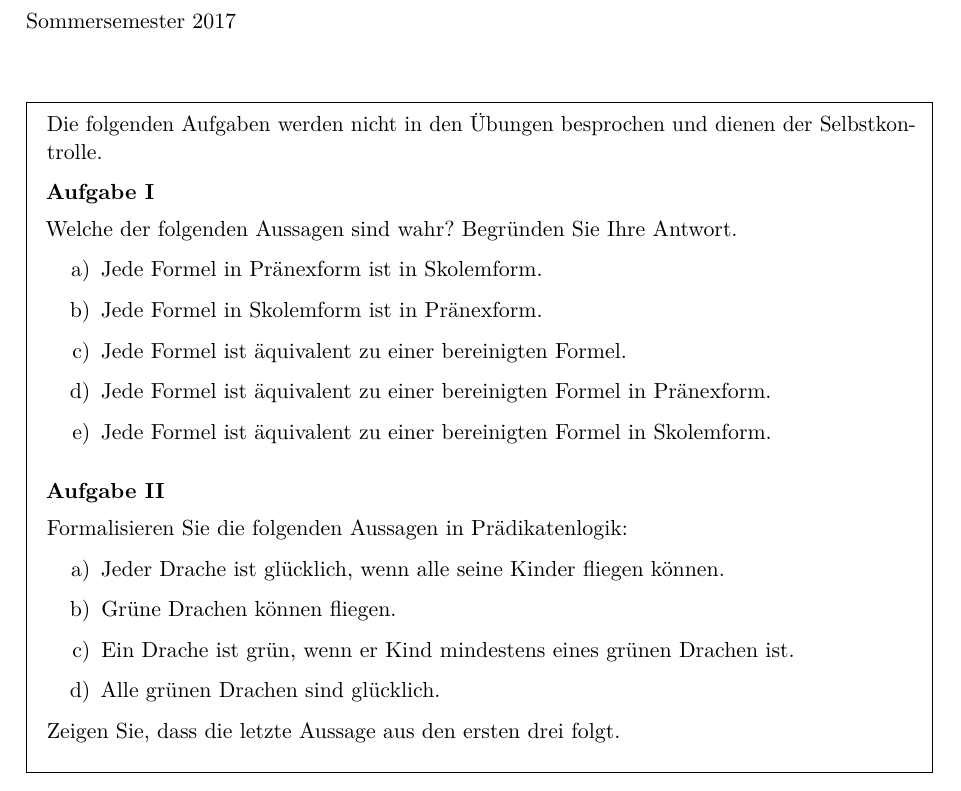
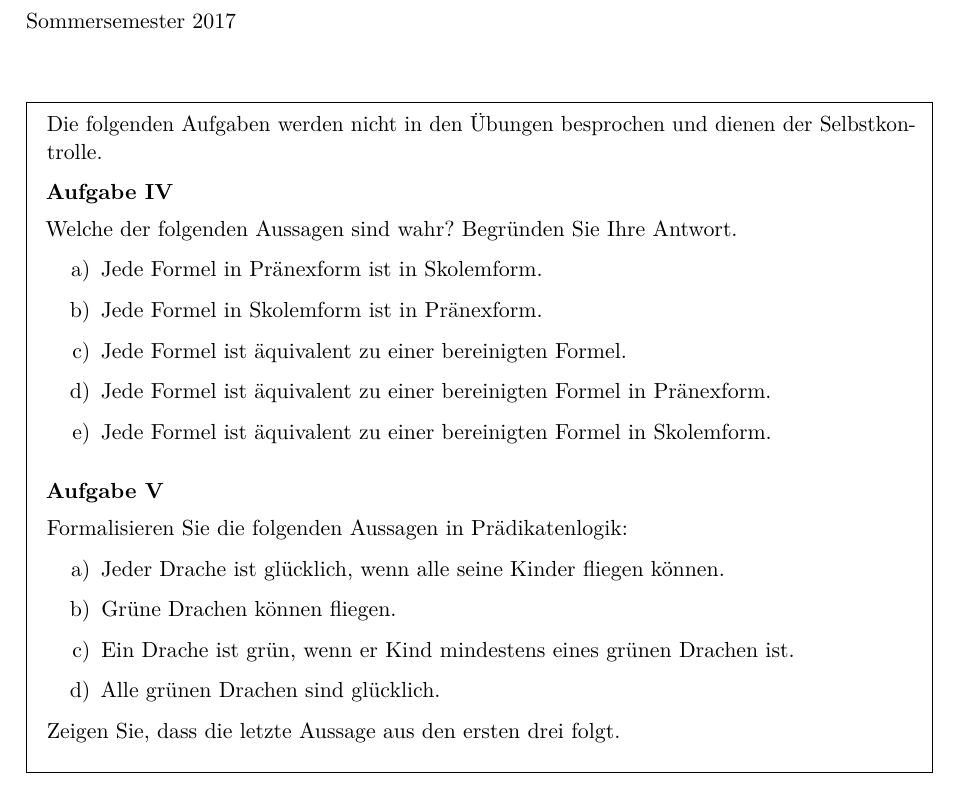
Before and after one commit to knowsys/TheoLog, a LaTeX problem sheet (Uebungen/uebung-10.tex): part of page 1 of 2, cut so that both start at the same text. Compiled offline with pdfLaTeX.

```diff
--- a/Uebungen/uebung-10.tex
+++ b/Uebungen/uebung-10.tex
@@ -18,7 +18,7 @@
   Selbstkontrolle.
 
   \renewcommand{\theexercise}{\Roman{exercise}}
-  \setcounter{exercise}{0}
+  \setcounter{exercise}{3}
 
   \begin{exercise}
     % TheoLog 2014
```
Also changed, not shown: Uebungen/uebung-09.tex (+4 -1 lines), Uebungen/uebung-11.tex (+1 -1 lines), Uebungen/uebung-10.tex (4 more changed lines).
